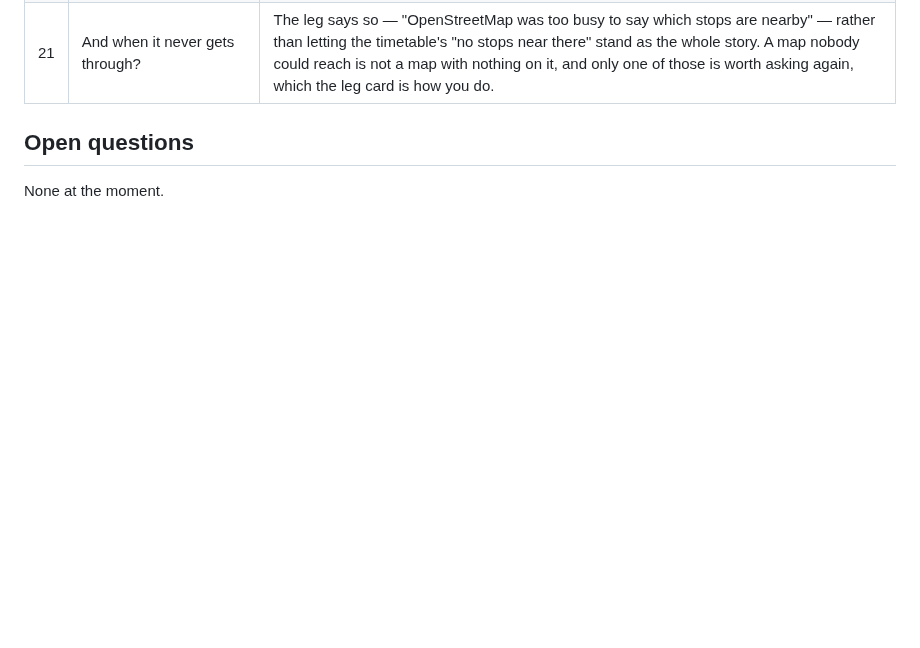
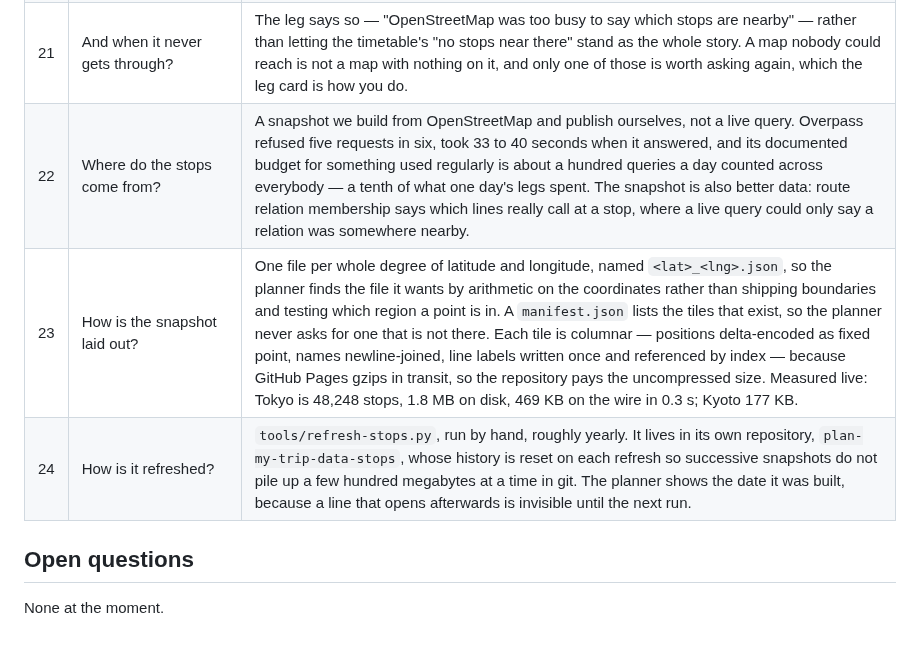
Before and after one commit to tigerasks/plan-my-trip, a Markdown page: documentation/day-planner-v2-design.md, the part around the change. Drawn GitHub-style; blank space fills up the shorter version.

Commit message:
Say where the stop snapshot comes from

```diff
--- a/documentation/day-planner-v2-design.md
+++ b/documentation/day-planner-v2-design.md
@@ -549,6 +549,9 @@ The Transitous journey endpoint is versioned (v6 at the time of writing), so the
 | 19 | Whose times calibrate the estimates? | Only times that measured something: OSRM, Transitous, and your own. A stop-based time is the planner's own arithmetic, so calibrating against it would be circular. |
 | 20 | What happens when Overpass refuses? | It is asked again, up to six times, and given 90 s to answer rather than the 20 s the fast services get. A 502 means its workers are busy, which by a big station is most of the time, so the wait starts at 2 s and doubles to a 15 s ceiling. A 429 means the planner itself is asking too much, so that waits the full 15 s straight away: the point is to stop crowding, not to insist. Giving up on the first refusal reported "no stops" where the map had a hundred. |
 | 21 | And when it never gets through? | The leg says so — "OpenStreetMap was too busy to say which stops are nearby" — rather than letting the timetable's "no stops near there" stand as the whole story. A map nobody could reach is not a map with nothing on it, and only one of those is worth asking again, which the leg card is how you do. |
+| 22 | Where do the stops come from? | A snapshot we build from OpenStreetMap and publish ourselves, not a live query. Overpass refused five requests in six, took 33 to 40 seconds when it answered, and its documented budget for something used regularly is about a hundred queries a day counted across everybody — a tenth of what one day's legs spent. The snapshot is also better data: route relation membership says which lines really call at a stop, where a live query could only say a relation was somewhere nearby. |
+| 23 | How is the snapshot laid out? | One file per whole degree of latitude and longitude, named `<lat>_<lng>.json`, so the planner finds the file it wants by arithmetic on the coordinates rather than shipping boundaries and testing which region a point is in. A `manifest.json` lists the tiles that exist, so the planner never asks for one that is not there. Each tile is columnar — positions delta-encoded as fixed point, names newline-joined, line labels written once and referenced by index — because GitHub Pages gzips in transit, so the repository pays the uncompressed size. Measured live: Tokyo is 48,248 stops, 1.8 MB on disk, 469 KB on the wire in 0.3 s; Kyoto 177 KB. |
+| 24 | How is it refreshed? | `tools/refresh-stops.py`, run by hand, roughly yearly. It lives in its own repository, `plan-my-trip-data-stops`, whose history is reset on each refresh so successive snapshots do not pile up a few hundred megabytes at a time in git. The planner shows the date it was built, because a line that opens afterwards is invisible until the next run. |
 
 ## Open questions
 
```
Also changed, not shown: CLAUDE.md (+5 -1 lines).
